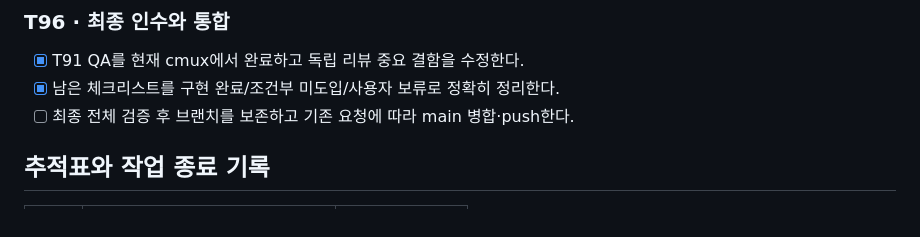
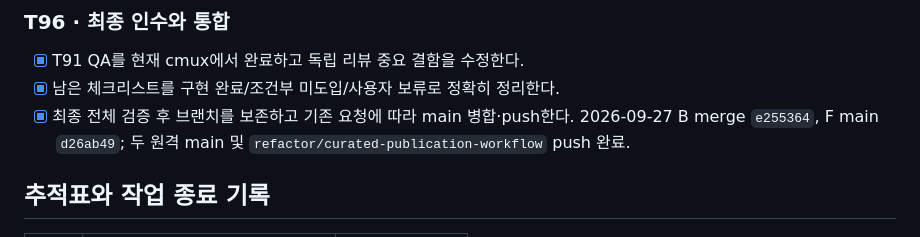
Before and after one commit to seungmin-park/demp, a Markdown page: tasks.md, the part around the change. Rendered like a GitHub page.

Commit message:
docs: close task checklist after verified main integration

```diff
--- a/tasks.md
+++ b/tasks.md
@@ -680,7 +680,7 @@ npx playwright test
 ### T96 · 최종 인수와 통합
 - [x] T91 QA를 현재 cmux에서 완료하고 독립 리뷰 중요 결함을 수정한다.
 - [x] 남은 체크리스트를 구현 완료/조건부 미도입/사용자 보류로 정확히 정리한다.
-- [ ] 최종 전체 검증 후 브랜치를 보존하고 기존 요청에 따라 main 병합·push한다.
+- [x] 최종 전체 검증 후 브랜치를 보존하고 기존 요청에 따라 main 병합·push한다. 2026-09-27 B merge `e255364`, F main `d26ab49`; 두 원격 main 및 `refactor/curated-publication-workflow` push 완료.
 
 ## 추적표와 작업 종료 기록
 
```
Also changed, not shown: docs/plans/curated-publication-workflow.md (+1 -1 lines), 1 other file.
